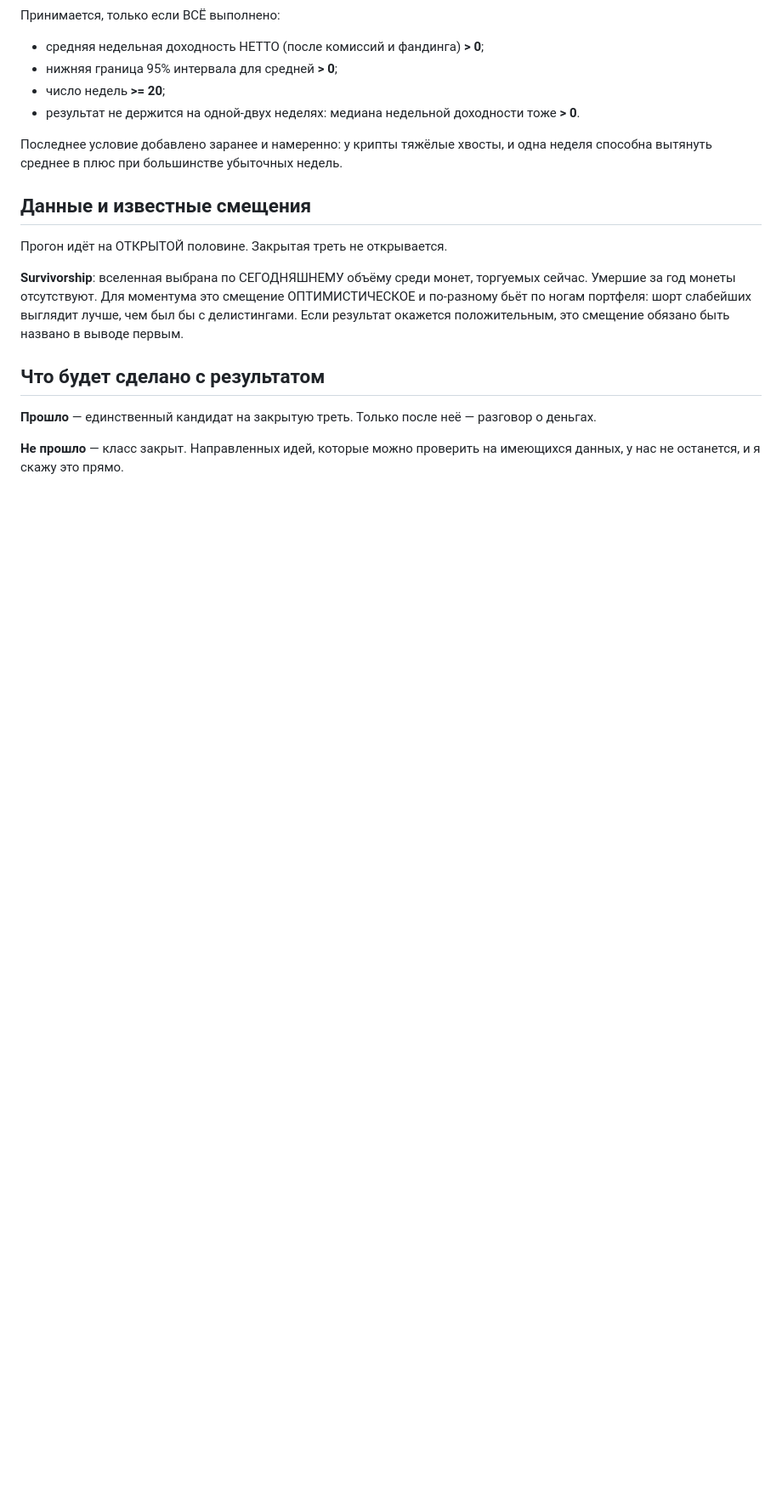
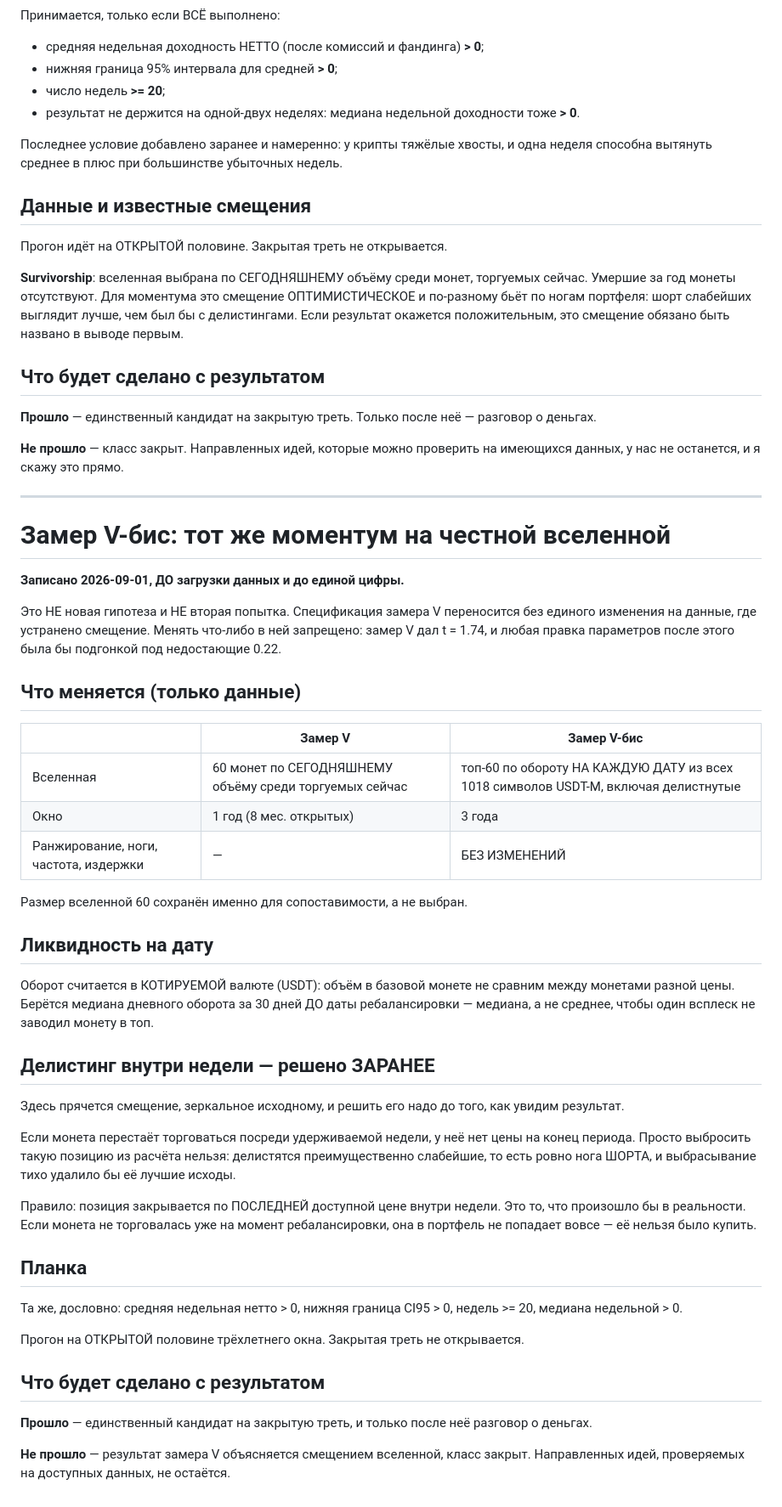
Before and after one commit to igororvieto-create/gerchik-bot, a Markdown page: docs/PREREGISTRATION.md, the part around the change. Shown at 85% size. Rendered like a GitHub page; blank space fills up the shorter version.

Commit message:
PREREGISTRATION: замер V-бис — та же спецификация на честной вселенной
Не новая гипотеза и не вторая попытка: спецификация замера V переносится
без единого изменения на данные без выжившего смещения. Менять параметры
запрещено — замер V дал t=1.74, и правка после этого была бы подгонкой
под недостающие 0.22.

Заранее решён делистинг внутри недели — смещение, зеркальное исходному.
Выбрасывать позицию без цены на конец периода нельзя: делистятся
преимущественно слабейшие, то есть ровно нога шорта, и выбрасывание тихо
удалило бы её лучшие исходы. Позиция закрывается по последней доступной
цене внутри недели — то, что произошло бы в реальности.

Co-Authored-By: Claude Opus 5 <noreply@anthropic.com>
Claude-Session: https://claude.ai/code/session_016UFaqzvq85QDaDdSaj6PAh

```diff
--- a/docs/PREREGISTRATION.md
+++ b/docs/PREREGISTRATION.md
@@ -336,3 +336,62 @@ optional stopping, и оно превращает шум в «находку» (
 
 **Не прошло** — класс закрыт. Направленных идей, которые можно проверить
 на имеющихся данных, у нас не останется, и я скажу это прямо.
+
+---
+
+# Замер V-бис: тот же моментум на честной вселенной
+
+**Записано 2026-09-01, ДО загрузки данных и до единой цифры.**
+
+Это НЕ новая гипотеза и НЕ вторая попытка. Спецификация замера V
+переносится без единого изменения на данные, где устранено смещение.
+Менять что-либо в ней запрещено: замер V дал t = 1.74, и любая правка
+параметров после этого была бы подгонкой под недостающие 0.22.
+
+## Что меняется (только данные)
+
+| | Замер V | Замер V-бис |
+|---|---|---|
+| Вселенная | 60 монет по СЕГОДНЯШНЕМУ объёму среди торгуемых сейчас | топ-60 по обороту НА КАЖДУЮ ДАТУ из всех 1018 символов USDT-M, включая делистнутые |
+| Окно | 1 год (8 мес. открытых) | 3 года |
+| Ранжирование, ноги, частота, издержки | — | БЕЗ ИЗМЕНЕНИЙ |
+
+Размер вселенной 60 сохранён именно для сопоставимости, а не выбран.
+
+## Ликвидность на дату
+
+Оборот считается в КОТИРУЕМОЙ валюте (USDT): объём в базовой монете не
+сравним между монетами разной цены. Берётся медиана дневного оборота за
+30 дней ДО даты ребалансировки — медиана, а не среднее, чтобы один
+всплеск не заводил монету в топ.
+
+## Делистинг внутри недели — решено ЗАРАНЕЕ
+
+Здесь прячется смещение, зеркальное исходному, и решить его надо до того,
+как увидим результат.
+
+Если монета перестаёт торговаться посреди удерживаемой недели, у неё нет
+цены на конец периода. Просто выбросить такую позицию из расчёта нельзя:
+делистятся преимущественно слабейшие, то есть ровно нога ШОРТА, и
+выбрасывание тихо удалило бы её лучшие исходы.
+
+Правило: позиция закрывается по ПОСЛЕДНЕЙ доступной цене внутри недели.
+Это то, что произошло бы в реальности. Если монета не торговалась уже на
+момент ребалансировки, она в портфель не попадает вовсе — её нельзя было
+купить.
+
+## Планка
+
+Та же, дословно: средняя недельная нетто > 0, нижняя граница CI95 > 0,
+недель >= 20, медиана недельной > 0.
+
+Прогон на ОТКРЫТОЙ половине трёхлетнего окна. Закрытая треть не
+открывается.
+
+## Что будет сделано с результатом
+
+**Прошло** — единственный кандидат на закрытую треть, и только после неё
+разговор о деньгах.
+
+**Не прошло** — результат замера V объясняется смещением вселенной, класс
+закрыт. Направленных идей, проверяемых на доступных данных, не остаётся.
```
